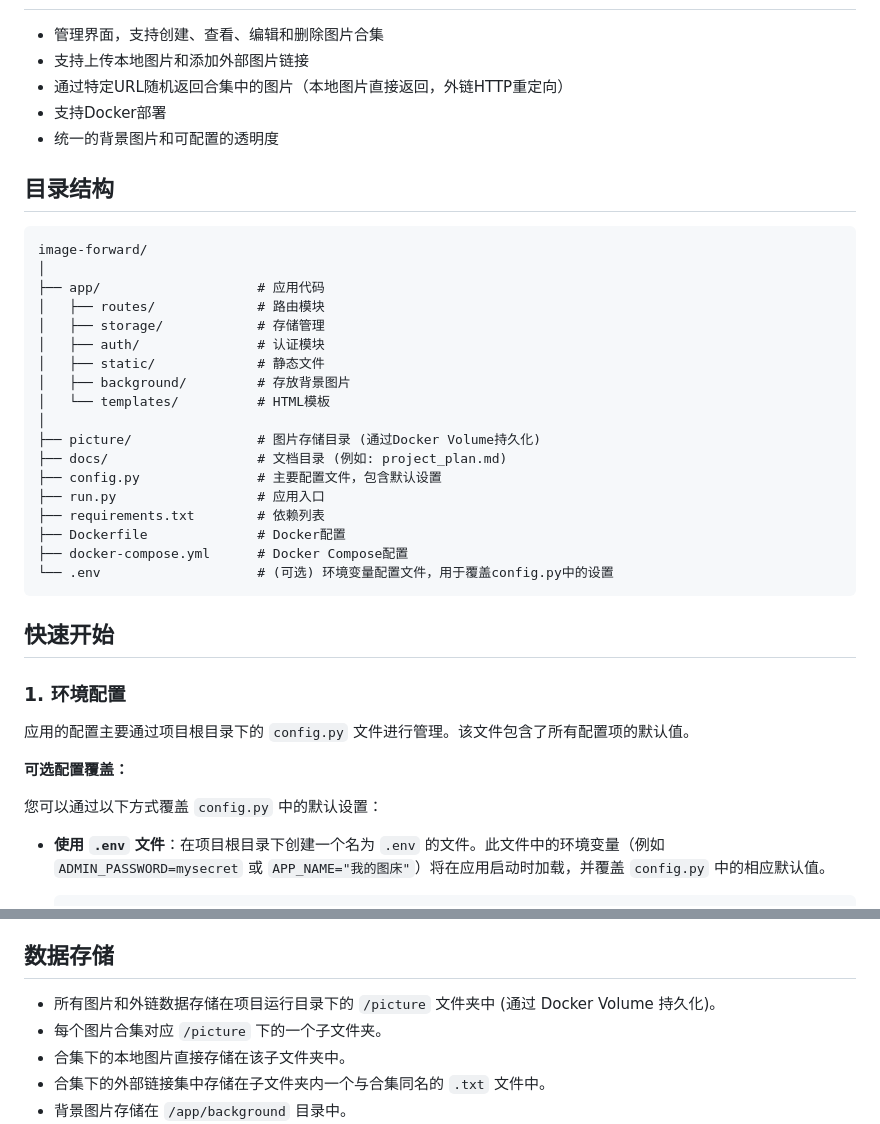
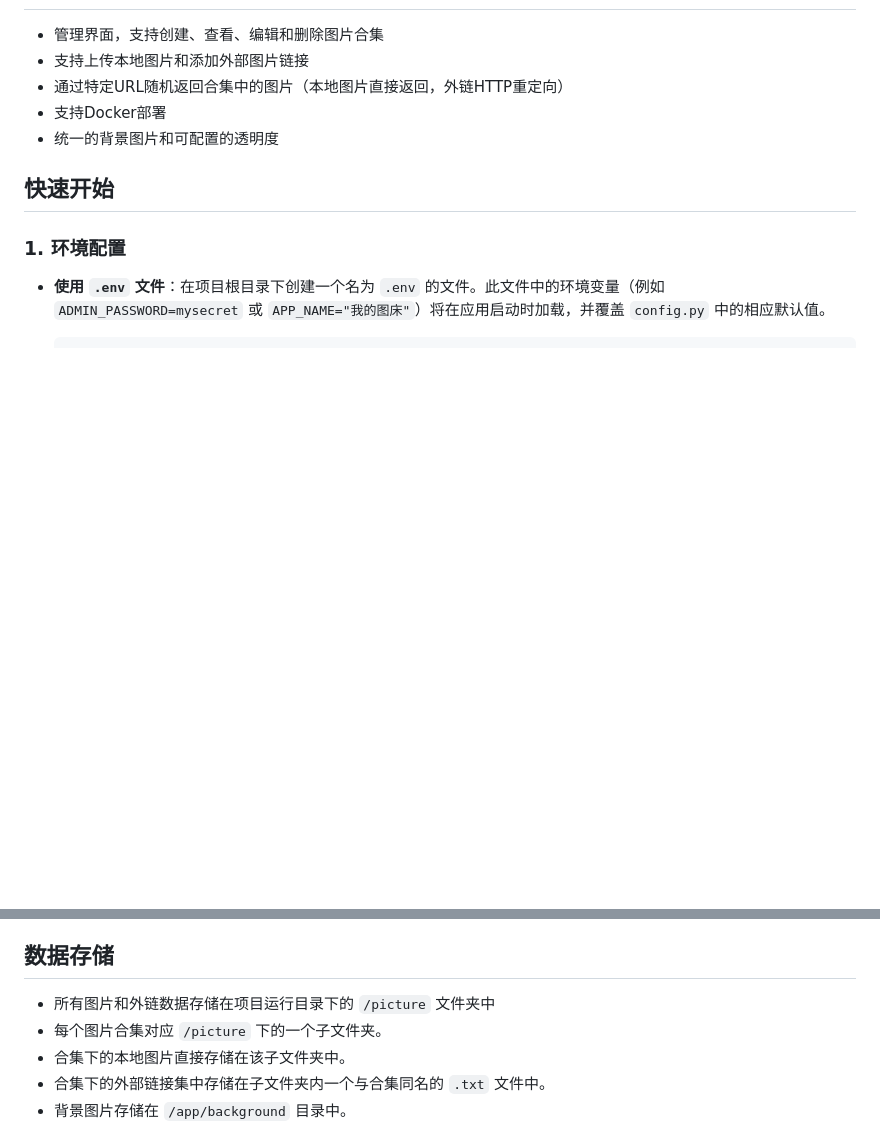
Before and after one commit to lumia1998/image-forward, a Markdown page: README.md, 2 parts joined by grey strips. Drawn GitHub-style; blank space fills up the shorter version.

````diff
--- a/README.md
+++ b/README.md
@@ -10,38 +10,9 @@
 - 支持Docker部署
 - 统一的背景图片和可配置的透明度
 
-## 目录结构
-
-```
-image-forward/
-│
-├── app/                    # 应用代码
-│   ├── routes/             # 路由模块
-│   ├── storage/            # 存储管理
-│   ├── auth/               # 认证模块
-│   ├── static/             # 静态文件
-│   ├── background/         # 存放背景图片
-│   └── templates/          # HTML模板
-│
-├── picture/                # 图片存储目录 (通过Docker Volume持久化)
-├── docs/                   # 文档目录 (例如: project_plan.md)
-├── config.py               # 主要配置文件，包含默认设置
-├── run.py                  # 应用入口
-├── requirements.txt        # 依赖列表
-├── Dockerfile              # Docker配置
-├── docker-compose.yml      # Docker Compose配置
-└── .env                    # (可选) 环境变量配置文件，用于覆盖config.py中的设置
-```
-
 ## 快速开始
 
 ### 1. 环境配置
-
-应用的配置主要通过项目根目录下的 `config.py` 文件进行管理。该文件包含了所有配置项的默认值。
-
-**可选配置覆盖：**
-
-您可以通过以下方式覆盖 `config.py` 中的默认设置：
 
 *   **使用 `.env` 文件**：在项目根目录下创建一个名为 `.env` 的文件。此文件中的环境变量（例如 `ADMIN_PASSWORD=mysecret` 或 `APP_NAME="我的图床"`）将在应用启动时加载，并覆盖 `config.py` 中的相应默认值。
     ```env
@@ -131,7 +102,7 @@ services:
 
 ## 数据存储
 
-- 所有图片和外链数据存储在项目运行目录下的 `/picture` 文件夹中 (通过 Docker Volume 持久化)。
+- 所有图片和外链数据存储在项目运行目录下的 `/picture` 文件夹中
 - 每个图片合集对应 `/picture` 下的一个子文件夹。
 - 合集下的本地图片直接存储在该子文件夹中。
 - 合集下的外部链接集中存储在子文件夹内一个与合集同名的 `.txt` 文件中。
````
